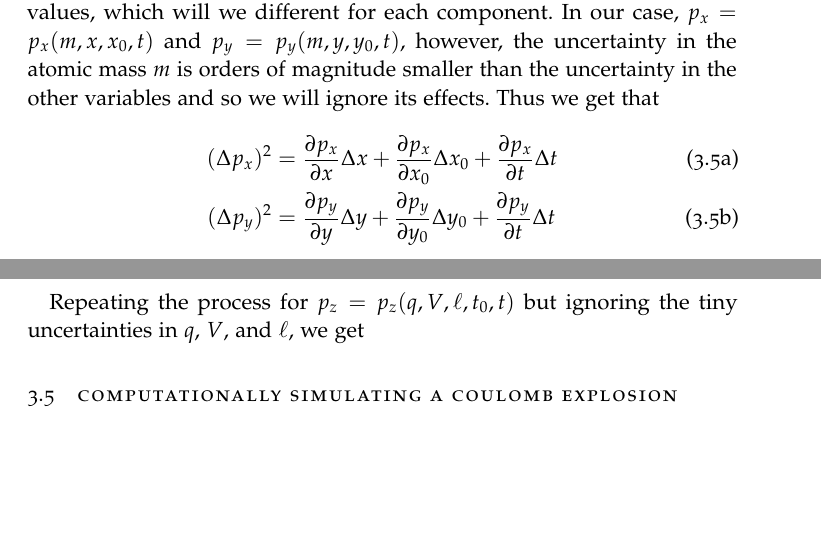
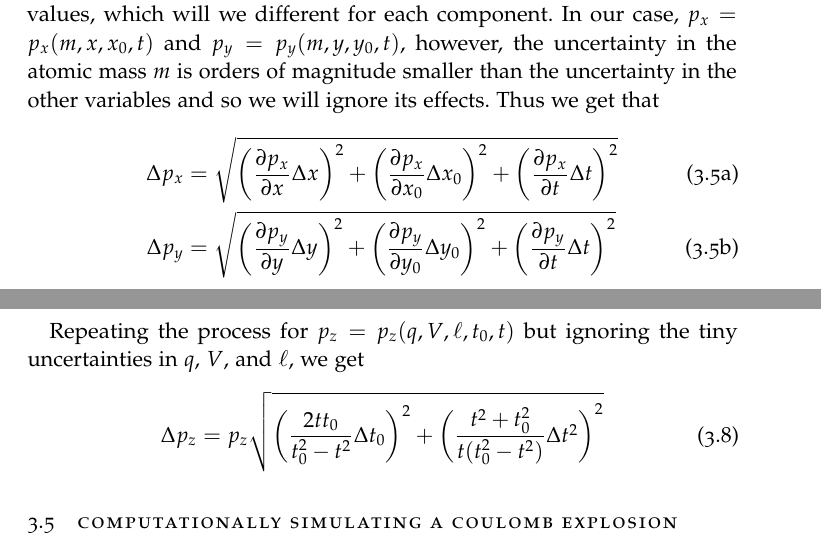
Before and after one commit to ali-ramadhan/msc-thesis, a LaTeX thesis (msc-thesis.tex, which reads Chapters/CEI.tex): two parts of pages 20 and 21 of 34, joined at a grey line, cut so that both start at the same text, the shorter picture padded with empty space. Compiled offline with pdfLaTeX.

Commit message:
Bit more CEI math.

```diff
--- a/Chapters/CEI.tex
+++ b/Chapters/CEI.tex
@@ -51,8 +51,16 @@ where $\Delta x_i$ is the uncertainty in the independent variable $x_i$.
 Using this we may calculate the uncertainty in the measured momentum values, which will we different for each component. In our case, $p_x = p_x(m,x,x_0,t)$ and $p_y = p_y(m,y,y_0,t)$, however, the uncertainty in the atomic mass $m$ is orders of magnitude smaller than the uncertainty in the other variables and so we will ignore its effects. Thus we get that
 \begin{subequations}
   \begin{align}
-  (\Delta p_x)^2 &= \frac{\partial p_x}{\partial x}\Delta x + \frac{\partial p_x}{\partial x_0}\Delta x_0 + \frac{\partial p_x}{\partial t}\Delta t \\
-  (\Delta p_y)^2 &= \frac{\partial p_y}{\partial y}\Delta y + \frac{\partial p_y}{\partial y_0}\Delta y_0 + \frac{\partial p_y}{\partial t}\Delta t
+  \Delta p_x &= \sqrt{
+    \left( \frac{\partial p_x}{\partial x}\Delta x \right)^2
+    + \left( \frac{\partial p_x}{\partial x_0}\Delta x_0 \right)^2
+    + \left(\frac{\partial p_x}{\partial t}\Delta t \right)^2
+   } \\
+  \Delta p_y &= \sqrt{
+    \left( \frac{\partial p_y}{\partial y}\Delta y \right)^2
+    + \left(\frac{\partial p_y}{\partial y_0}\Delta y_0 \right)^2
+    + \left(\frac{\partial p_y}{\partial t}\Delta t \right)^2
+  }
   \end{align}
 \end{subequations}
 where the partial derivatives can be calculated from \eqref{eq:CEImomenta} as
@@ -71,6 +85,12 @@ and so
 \end{subequations}
 
 Repeating the process for $p_z = p_z(q,V,\ell,t_0,t)$ but ignoring the tiny uncertainties in $q$, $V$, and $\ell$, we get
+\begin{equation}
+\Delta p_z = p_z \sqrt{
+  \left( \frac{2tt_0}{t_0^2 - t^2} \Delta t_0 \right)^2
+  + \left( \frac{t^2 + t_0^2}{t(t_0^2 - t^2)} \Delta t^2 \right)^2
+}
+\end{equation}
 
 \section{Computationally simulating a Coulomb explosion} \label{sec:simulating}
 To simulate an explosion of a molecule containing $n$ atoms, we must solve the classical equations of motion for each ion right after the explosion. We choose to use Hamiltonian mechanics here to acquire a system of first-order differential equations which may be easily solved by numerical methods such as the ubiquitous fourth-order Runge-Kutta. Assuming a purely electromagnetic potential for each ion, the Hamiltonian of the molecular system is
```
Also changed, not shown: Chapters/CEI.tex (10 more changed lines).
